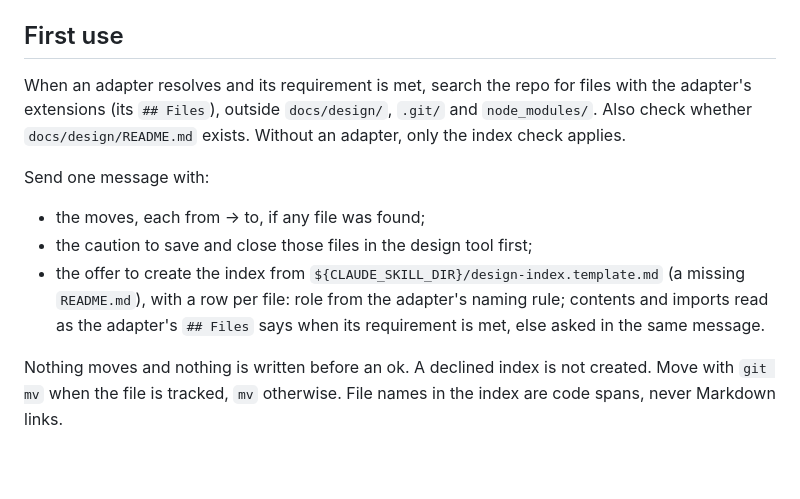
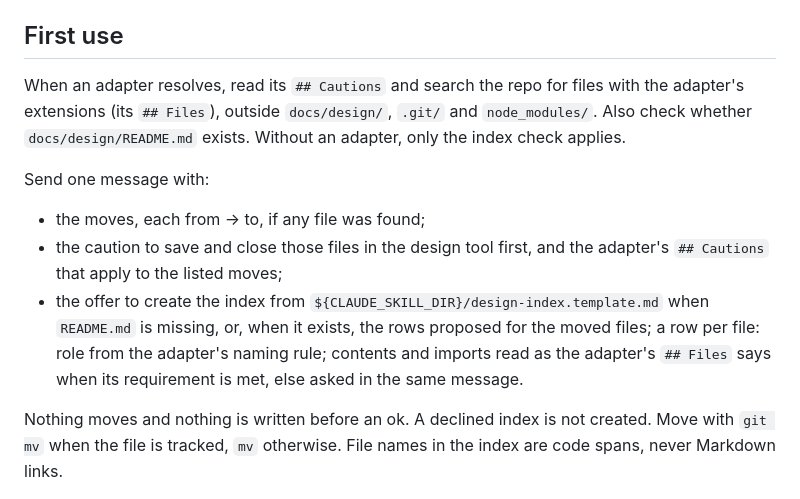
Before and after one commit to spleenteo/devflow, a Markdown page: skills/design/SKILL.md, the part around the change. GitHub-like rendering; blank space fills up the shorter version.

Commit message:
Fix first use in /flow:design
Co-Authored-By: Claude Opus 5.5 <noreply@anthropic.com>

```diff
--- a/skills/design/SKILL.md
+++ b/skills/design/SKILL.md
@@ -41,13 +41,13 @@ Once a skill resolves, read its `## Requires` before anything else.
 
 ## First use
 
-When an adapter resolves and its requirement is met, search the repo for files with the adapter's extensions (its `## Files`), outside `docs/design/`, `.git/` and `node_modules/`. Also check whether `docs/design/README.md` exists. Without an adapter, only the index check applies.
+When an adapter resolves, read its `## Cautions` and search the repo for files with the adapter's extensions (its `## Files`), outside `docs/design/`, `.git/` and `node_modules/`. Also check whether `docs/design/README.md` exists. Without an adapter, only the index check applies.
 
 Send one message with:
 
 - the moves, each from → to, if any file was found;
-- the caution to save and close those files in the design tool first;
-- the offer to create the index from `${CLAUDE_SKILL_DIR}/design-index.template.md` (a missing `README.md`), with a row per file: role from the adapter's naming rule; contents and imports read as the adapter's `## Files` says when its requirement is met, else asked in the same message.
+- the caution to save and close those files in the design tool first, and the adapter's `## Cautions` that apply to the listed moves;
+- the offer to create the index from `${CLAUDE_SKILL_DIR}/design-index.template.md` when `README.md` is missing, or, when it exists, the rows proposed for the moved files; a row per file: role from the adapter's naming rule; contents and imports read as the adapter's `## Files` says when its requirement is met, else asked in the same message.
 
 Nothing moves and nothing is written before an ok. A declined index is not created. Move with `git mv` when the file is tracked, `mv` otherwise. File names in the index are code spans, never Markdown links.
 
```
